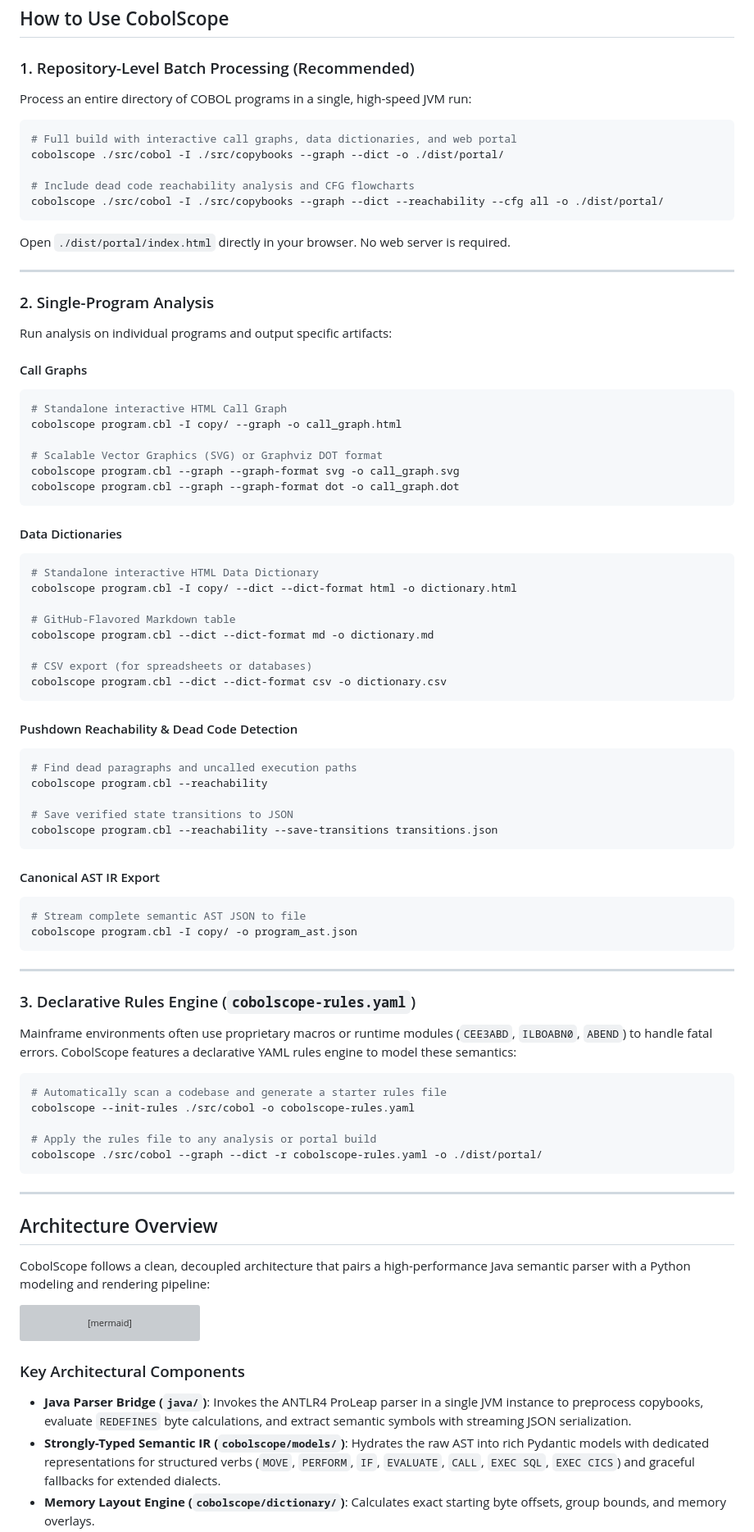
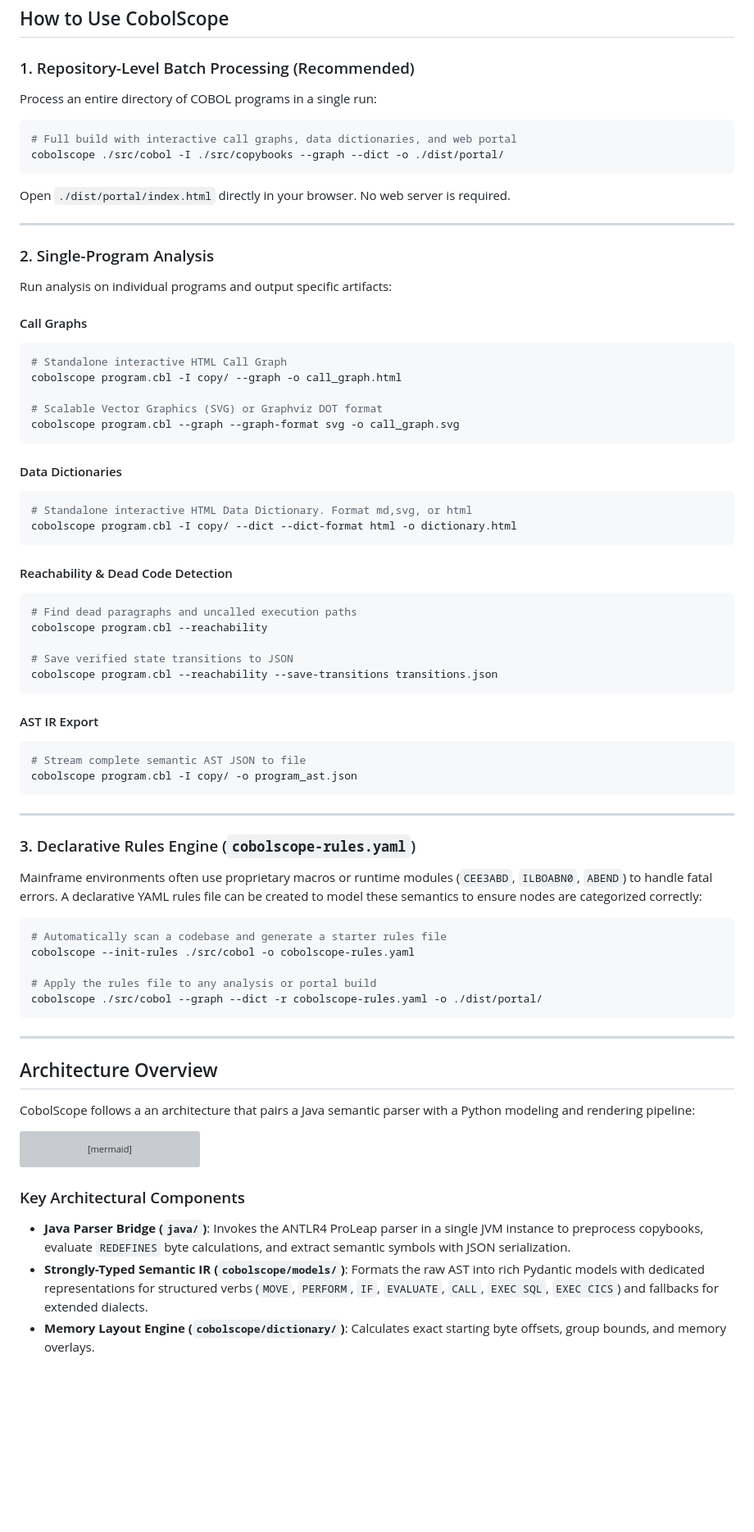
Before and after one commit to GoudaCouda/cobolscope, a Markdown page: README.md, the part around one of its changes. Shown at 82% size. Rendered like a GitHub page; blank space fills up the shorter version; grey boxes are pictures that could not be loaded.

Commit message:
Refine README content for clarity and consistency
Updated wording for clarity and consistency throughout the README.

````diff
--- a/README.md
+++ b/README.md
@@ -109,14 +105,11 @@ pip install -e .
 
 ### 1. Repository-Level Batch Processing (Recommended)
 
-Process an entire directory of COBOL programs in a single, high-speed JVM run:
+Process an entire directory of COBOL programs in a single run:
 
 ```bash
 # Full build with interactive call graphs, data dictionaries, and web portal
 cobolscope ./src/cobol -I ./src/copybooks --graph --dict -o ./dist/portal/
-
-# Include dead code reachability analysis and CFG flowcharts
-cobolscope ./src/cobol -I ./src/copybooks --graph --dict --reachability --cfg all -o ./dist/portal/
 ```
 
 Open `./dist/portal/index.html` directly in your browser. No web server is required.
@@ -134,22 +127,15 @@ cobolscope program.cbl -I copy/ --graph -o call_graph.html
 
 # Scalable Vector Graphics (SVG) or Graphviz DOT format
 cobolscope program.cbl --graph --graph-format svg -o call_graph.svg
-cobolscope program.cbl --graph --graph-format dot -o call_graph.dot
 ```
 
 #### Data Dictionaries
 ```bash
-# Standalone interactive HTML Data Dictionary
+# Standalone interactive HTML Data Dictionary. Format md,svg, or html
 cobolscope program.cbl -I copy/ --dict --dict-format html -o dictionary.html
-
-# GitHub-Flavored Markdown table
-cobolscope program.cbl --dict --dict-format md -o dictionary.md
-
-# CSV export (for spreadsheets or databases)
-cobolscope program.cbl --dict --dict-format csv -o dictionary.csv
 ```
 
-#### Pushdown Reachability & Dead Code Detection
+####  Reachability & Dead Code Detection
 ```bash
 # Find dead paragraphs and uncalled execution paths
 cobolscope program.cbl --reachability
@@ -158,7 +144,7 @@ cobolscope program.cbl --reachability
 cobolscope program.cbl --reachability --save-transitions transitions.json
 ```
 
-#### Canonical AST IR Export
+####  AST IR Export
 ```bash
 # Stream complete semantic AST JSON to file
 cobolscope program.cbl -I copy/ -o program_ast.json
@@ -168,7 +154,7 @@ cobolscope program.cbl -I copy/ -o program_ast.json
 
 ### 3. Declarative Rules Engine (`cobolscope-rules.yaml`)
 
-Mainframe environments often use proprietary macros or runtime modules (`CEE3ABD`, `ILBOABN0`, `ABEND`) to handle fatal errors. CobolScope features a declarative YAML rules engine to model these semantics:
+Mainframe environments often use proprietary macros or runtime modules (`CEE3ABD`, `ILBOABN0`, `ABEND`) to handle fatal errors. A declarative YAML rules file can be created to model these semantics to ensure nodes are categorized correctly:
 
 ```bash
 # Automatically scan a codebase and generate a starter rules file
@@ -182,7 +168,7 @@ cobolscope ./src/cobol --graph --dict -r cobolscope-rules.yaml -o ./dist/portal/
 
 ## Architecture Overview
 
-CobolScope follows a clean, decoupled architecture that pairs a high-performance Java semantic parser with a Python modeling and rendering pipeline:
+CobolScope follows a an architecture that pairs a  Java semantic parser with a Python modeling and rendering pipeline:
 
 ```mermaid
 flowchart LR
@@ -199,6 +185,6 @@ flowchart LR
 
 ### Key Architectural Components
 
-- **Java Parser Bridge (`java/`)**: Invokes the ANTLR4 ProLeap parser in a single JVM instance to preprocess copybooks, evaluate `REDEFINES` byte calculations, and extract semantic symbols with streaming JSON serialization.
-- **Strongly-Typed Semantic IR (`cobolscope/models/`)**: Hydrates the raw AST into rich Pydantic models with dedicated representations for structured verbs (`MOVE`, `PERFORM`, `IF`, `EVALUATE`, `CALL`, `EXEC SQL`, `EXEC CICS`) and graceful fallbacks for extended dialects.
+- **Java Parser Bridge (`java/`)**: Invokes the ANTLR4 ProLeap parser in a single JVM instance to preprocess copybooks, evaluate `REDEFINES` byte calculations, and extract semantic symbols with JSON serialization.
+- **Strongly-Typed Semantic IR (`cobolscope/models/`)**: Formats the raw AST into rich Pydantic models with dedicated representations for structured verbs (`MOVE`, `PERFORM`, `IF`, `EVALUATE`, `CALL`, `EXEC SQL`, `EXEC CICS`) and fallbacks for extended dialects.
 - **Memory Layout Engine (`cobolscope/dictionary/`)**: Calculates exact starting byte offsets, group bounds, and memory overlays.
````
Also changed, not shown: other parts of README.md (+12 -45 lines).
